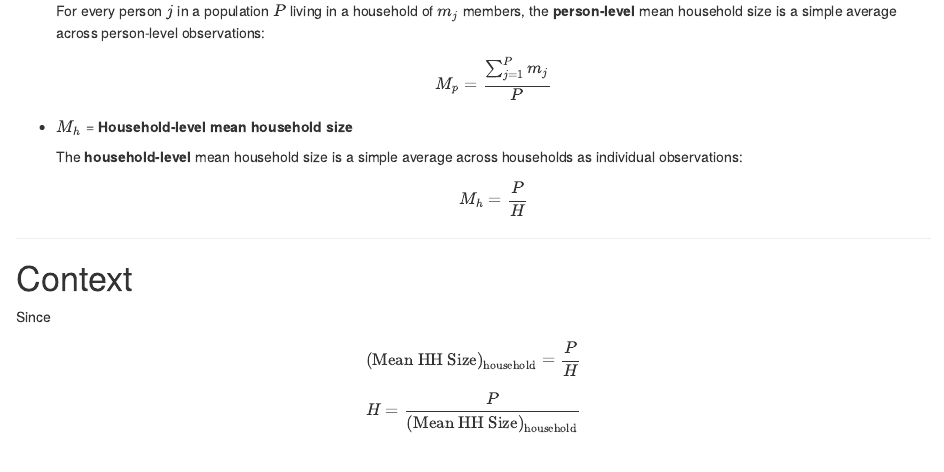
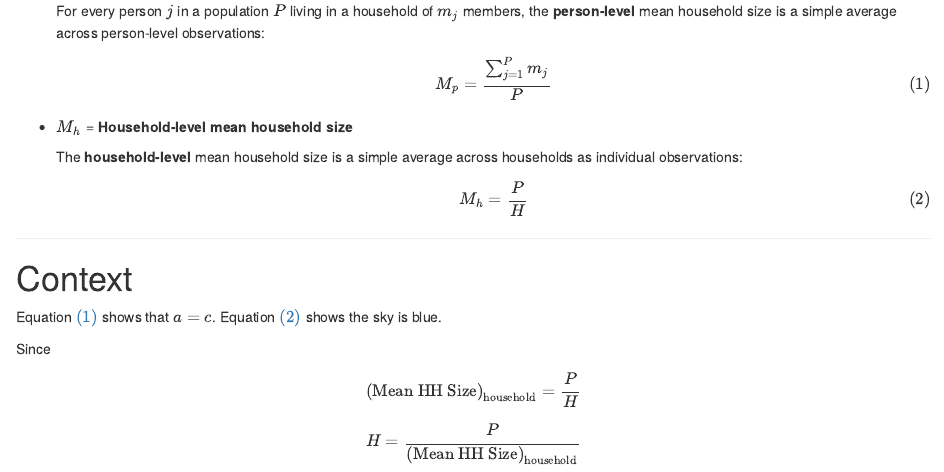
Before and after one commit to lorae/household-size, an R Markdown document (proof.Rmd): the page in a window 1100 px wide, from 280 px down. The pictures show the output file proof.html that the author committed with the source, opened offline.

Commit message:
feat: introduce equation numbering

```diff
--- a/proof.Rmd
+++ b/proof.Rmd
@@ -24,21 +24,27 @@ Let:
 
     For every person \( j \) in a population \( P \) living in a household of \( m_j \) members, the **person-level** mean household size is a simple average across person-level observations:
 
-    \begin{align}
+    \begin{equation}
+    \label{eq:1}
+    \tag{1}
     M_p = \frac{\sum_{j = 1}^P m_j}{P}
-    \end{align}
+    \end{equation}
 
 - \(M_h\) = **Household-level mean household size**
 
    The **household-level** mean household size is a simple average across households as individual observations:
 
     \begin{align}
+    \label{eq:2}
+    \tag{2}
     M_h = \frac{P}{H}
     \end{align}
 
 ---
 
 # Context
+
+Equation \eqref{eq:1} shows that $a=c$. Equation \eqref{eq:2} shows the sky is blue.
 
 Since
 \begin{align}
```
Also changed, not shown: proof.html.
